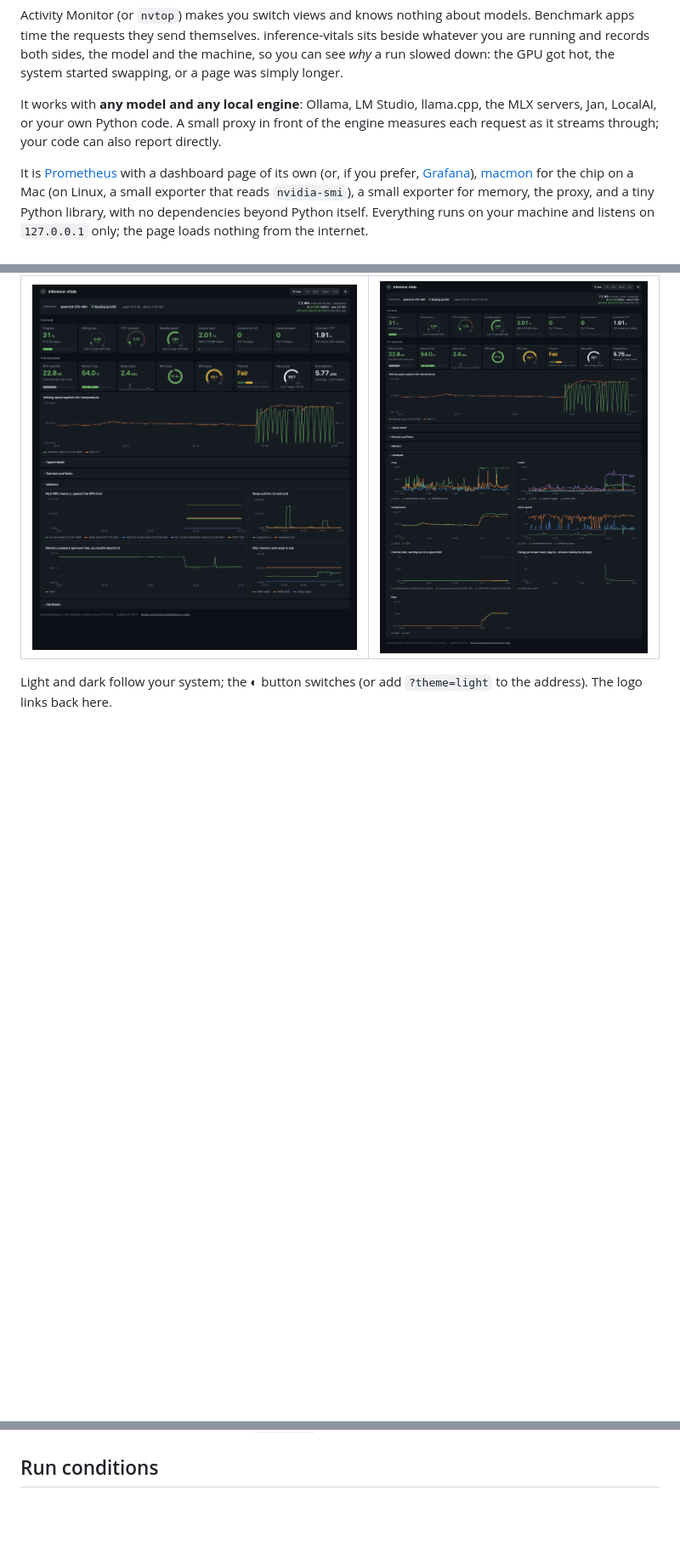
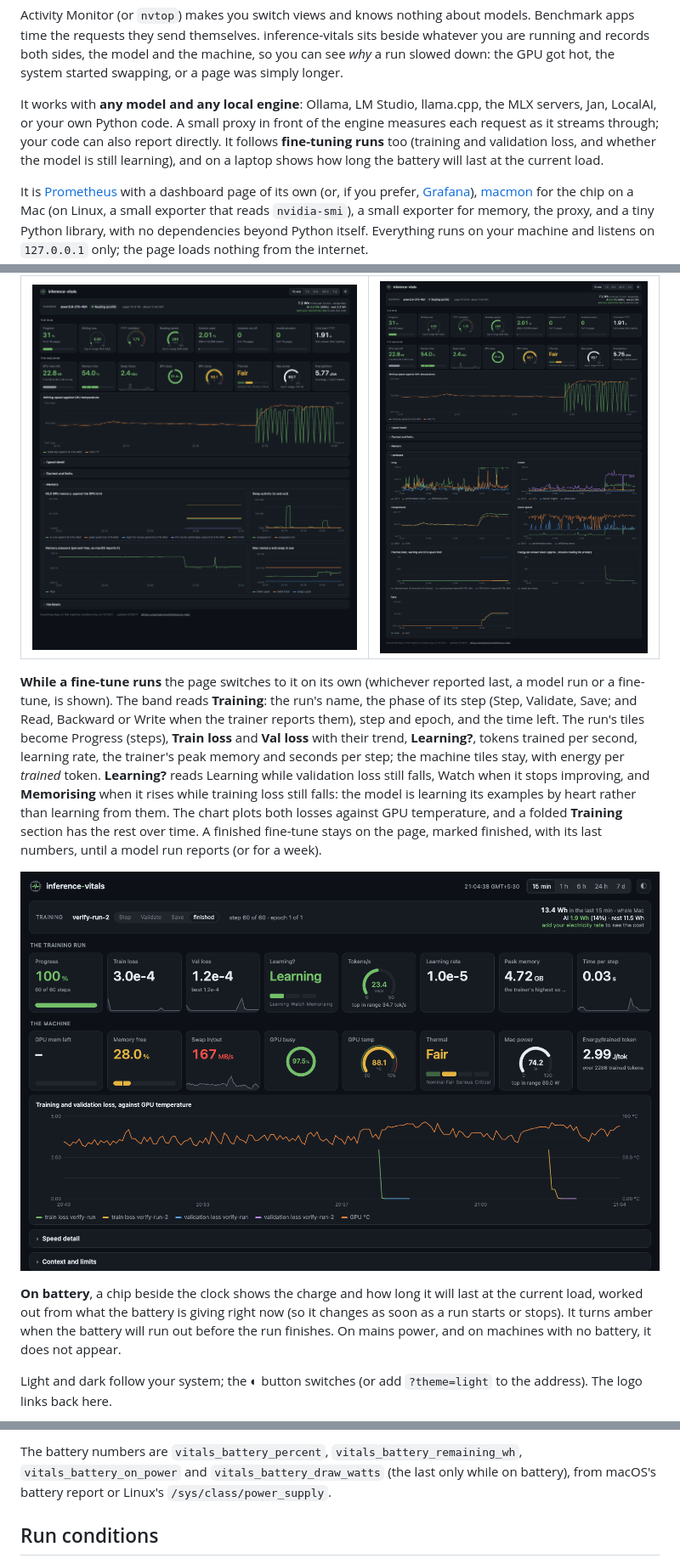
Before and after one commit to urbanmorph/inference-vitals, a Markdown page: README.md, 3 parts joined by grey strips. Shown at 85% size. GitHub-like rendering; pictures changed too: docs/screenshots/training-dark.png (added); blank space fills up the shorter version.

```diff
--- a/README.md
+++ b/README.md
@@ -18,7 +18,9 @@ started swapping, or a page was simply longer.
 
 It works with **any model and any local engine**: Ollama, LM Studio, llama.cpp, the MLX servers, Jan,
 LocalAI, or your own Python code. A small proxy in front of the engine measures each request as it
-streams through; your code can also report directly.
+streams through; your code can also report directly. It follows **fine-tuning runs** too (training and
+validation loss, and whether the model is still learning), and on a laptop shows how long the battery
+will last at the current load.
 
 It is [Prometheus](https://prometheus.io) with a dashboard page of its own (or, if you prefer,
 [Grafana](https://grafana.com)), [macmon](https://github.com/vladkens/macmon) for the chip on a Mac (on
@@ -96,6 +98,24 @@ Below that, four sections stay folded until you open them:
 | --- | --- |
 | ![Model memory against the GPU limit, swap and memory pressure](docs/screenshots/memory.png) | ![Core use, power by part, temperatures, clocks and fans](docs/screenshots/power.png) |
 
+**While a fine-tune runs** the page switches to it on its own (whichever reported last, a model run or
+a fine-tune, is shown). The band reads **Training**: the run's name, the phase of its step (Step, Validate,
+Save; and Read, Backward or Write when the trainer reports them), step and epoch, and the time left. The
+run's tiles become Progress (steps), **Train loss** and **Val loss** with their trend, **Learning?**,
+tokens trained per second, learning rate, the trainer's peak memory and seconds per step; the machine
+tiles stay, with energy per *trained* token. **Learning?** reads Learning while validation loss still
+falls, Watch when it stops improving, and **Memorising** when it rises while training loss still falls:
+the model is learning its examples by heart rather than learning from them. The chart plots both losses
+against GPU temperature, and a folded **Training** section has the rest over time. A finished fine-tune
+stays on the page, marked finished, with its last numbers, until a model run reports (or for a week).
+
+![Training mode, after a short LoRA fine-tune on made-up images](docs/screenshots/training-dark.png)
+
+**On battery**, a chip beside the clock shows the charge and how long it will last at the current load,
+worked out from what the battery is giving right now (so it changes as soon as a run starts or stops). It
+turns amber when the battery will run out before the run finishes. On mains power, and on machines with no
+battery, it does not appear.
+
 Light and dark follow your system; the ◐ button switches (or add `?theme=light` to the address). The logo
 links back here.
 
@@ -246,3 +339,7 @@ program on the machine can read `127.0.0.1`; the proxy does not store or log wha
+The battery numbers are `vitals_battery_percent`, `vitals_battery_remaining_wh`,
+`vitals_battery_on_power` and `vitals_battery_draw_watts` (the last only while on battery), from macOS's
+battery report or Linux's `/sys/class/power_supply`.
+
 ## Run conditions
 
 `inference_vitals.conditions.snapshot()` (macOS only, for now) returns what the Mac was doing at a moment: thermal and
```
Also changed, not shown: other parts of README.md (+80 -0 lines), 16 other files.
